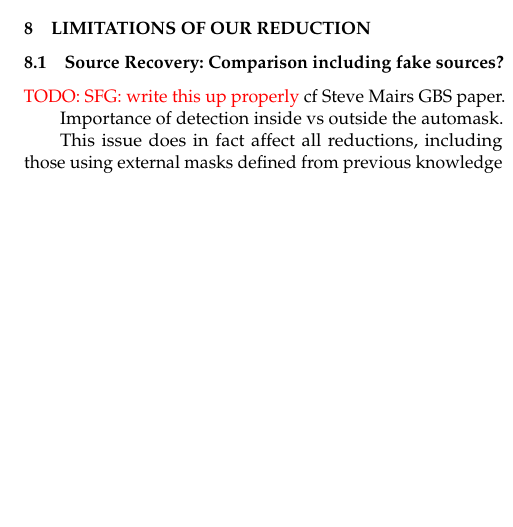
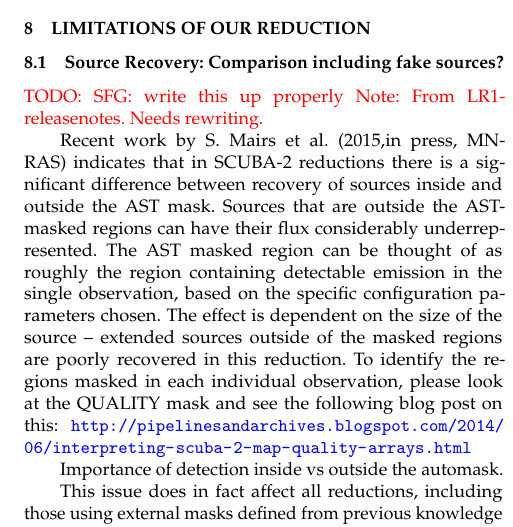
Before and after one commit to eaobservatory/jsa-legacy, a LaTeX paper (legacy-850um-paper.tex): part of one column of page 6 of 7 before the commit and part of one column of page 6 of 8 after it, cut so that both start at the same text, the shorter picture padded with empty space. Compiled offline with pdfLaTeX; a LaTeX package or settings file that is missing is left out.

Commit message:
Add in text on Mairs+2015 from release note

```diff
--- a/legacy-850um-paper.tex
+++ b/legacy-850um-paper.tex
@@ -698,7 +698,20 @@ modelling (\todo{SFG:Cite and further discuss the various papers highlighting th
 
 \subsection{Source Recovery: Comparison including fake sources?}
 \todo{SFG: write this up properly}
-cf Steve Mairs GBS paper.
+\note{From LR1-releasenotes. Needs rewriting.}
+
+Recent work by S.~Mairs et al.~(2015,in press, MNRAS) indicates that
+in SCUBA-2 reductions there is a significant difference between
+recovery of sources inside and outside the AST mask. Sources that are
+outside the AST-masked regions can have their flux considerably
+underrepresented. The AST masked region can be thought of as roughly
+the region containing detectable emission in the single observation,
+based on the specific configuration parameters chosen. The effect is
+dependent on the size of the source -- extended sources outside of the
+masked regions are poorly recovered in this reduction. To identify the
+regions masked in each individual observation, please look at the
+QUALITY mask and see the following blog post on this:
+\url{http://pipelinesandarchives.blogspot.com/2014/06/interpreting-scuba-2-map-quality-arrays.html}
 
 Importance of detection inside vs outside the automask.
 
```
